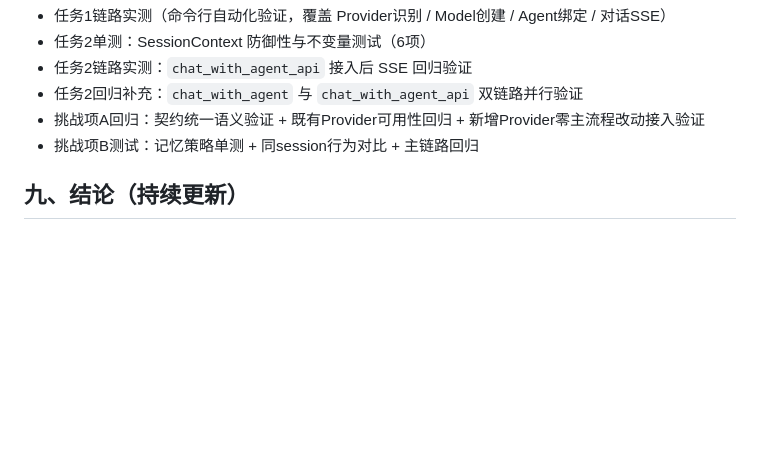
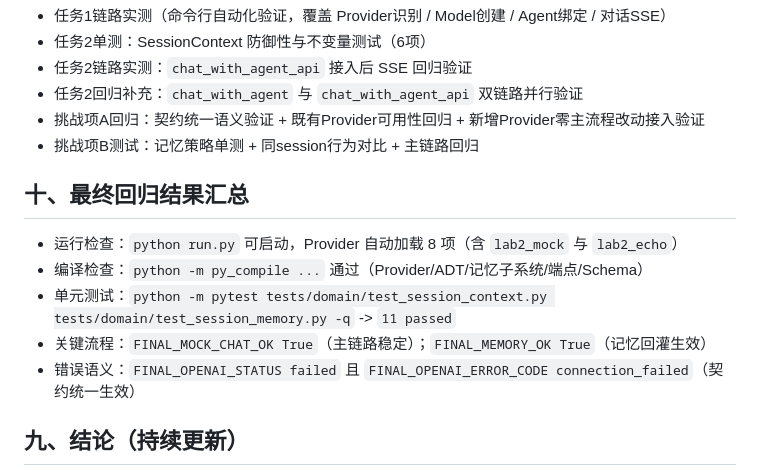
Before and after one commit to XuQizhe1021/source-code-agent, a Markdown page: report/lab2_final_experiment_report.md, the part around one of its changes. Drawn GitHub-style; blank space fills up the shorter version.

```diff
--- a/report/lab2_final_experiment_report.md
+++ b/report/lab2_final_experiment_report.md
@@ -282,5 +300,12 @@
 - 挑战项A回归：契约统一语义验证 + 既有Provider可用性回归 + 新增Provider零主流程改动接入验证
 - 挑战项B测试：记忆策略单测 + 同session行为对比 + 主链路回归
 
+## 十、最终回归结果汇总
+- 运行检查：`python run.py` 可启动，Provider 自动加载 8 项（含 `lab2_mock` 与 `lab2_echo`）
+- 编译检查：`python -m py_compile ...` 通过（Provider/ADT/记忆子系统/端点/Schema）
+- 单元测试：`python -m pytest tests/domain/test_session_context.py tests/domain/test_session_memory.py -q` -> `11 passed`
+- 关键流程：`FINAL_MOCK_CHAT_OK True`（主链路稳定）；`FINAL_MEMORY_OK True`（记忆回灌生效）
+- 错误语义：`FINAL_OPENAI_STATUS failed` 且 `FINAL_OPENAI_ERROR_CODE connection_failed`（契约统一生效）
+
 ## 九、结论（持续更新）
 已完成任务1、任务2及挑战项A、挑战项B，评分矩阵对应条目均已给出代码、测试与运行证据。当前实现满足“最小改造但证据完整”的目标，可支撑实验二100分验收。
```
Also changed, not shown: other parts of report/lab2_final_experiment_report.md (+18 -0 lines), README.md (+13 -0 lines), report/lab2_explainer.md (+25 -0 lines).
